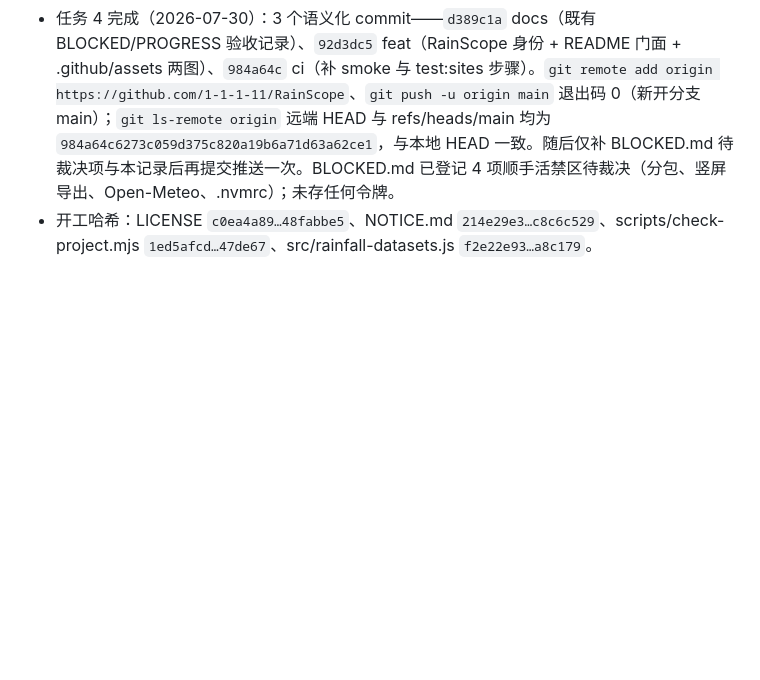
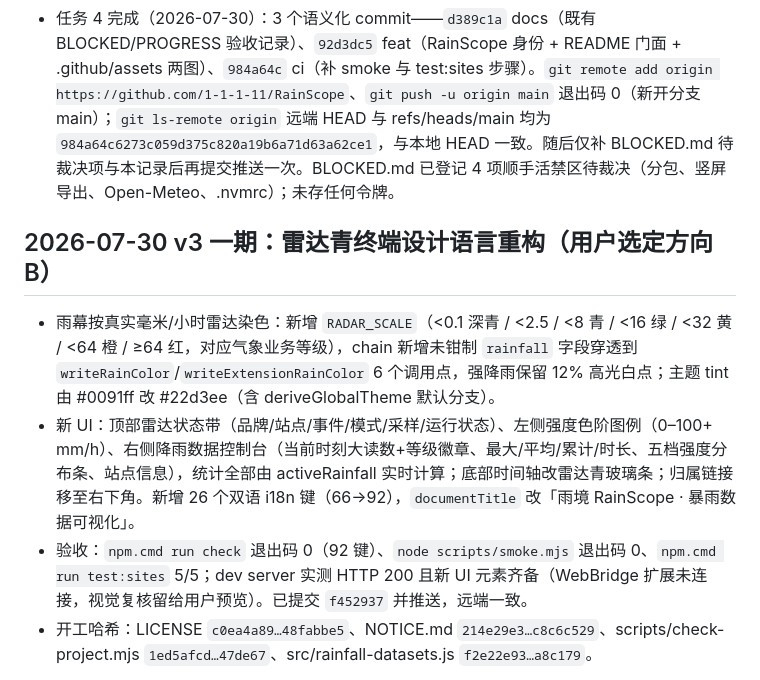
Before and after one commit to 1-1-1-11/RainScope, a Markdown page: PROGRESS.md, the part around the change. Rendered like a GitHub page; blank space fills up the shorter version.

Commit message:
docs: record radar UI phase

```diff
--- a/PROGRESS.md
+++ b/PROGRESS.md
@@ -9,6 +9,10 @@
 - 任务 2 完成（2026-07-30）：新建 `.github/assets/`，用已有 Python+Pillow（临时脚本用后已删）压缩 `qa/task3-timeline-zhengzhou-16.png`→`timeline-zhengzhou-16.jpg`（1280×853，95265 字节）与 `qa/sites-v2-effect-console-desktop.png`→`effect-console-desktop.jpg`（441×924，36270 字节），JPEG q80 均 <300KB，README 相对路径引用。徽章：保留 license 徽章，新增 live demo（chatgpt.site 生产地址）与 CI（1-1-1-11/RainScope ci.yml badge）徽章。新增「与原作的差异 / What this fork adds」5 条，数字全部摘自本文件记录（郑州 201.9/624.1、北京 744.8/111.8、水花 foam 2117/spray 1233/crowns 427、128 参数 9 项钳制、哈希冻结 smoke）。验收：check+smoke 全绿（输出见对话）。
 - 任务 3 完成（2026-07-30）：ci.yml 在 Validate 步骤后新增「Run frozen smoke assertions」（`node scripts/smoke.mjs`）与「Run Sites worker and quality-limit tests」（`npm run test:sites`），触发器与依赖未动。反向验证：改前 `src/rainfall-datasets.js` sha256=`f2e22e9365245c01ceaaa6c690d0601ab82272f6784dda8d7c76565872a8c179`；郑州 16:00 的 201.9 临时改 100 后 smoke 明确报红 `Zhengzhou 16:00 anchor must be 201.9 mm / 100 !== 201.9`、退出码 1；立即还原后 sha256 与开工前一致，check+smoke+test:sites 连续退出码 0（输出见对话）。证明新 CI 步骤非恒真摆设。
 - 任务 4 完成（2026-07-30）：3 个语义化 commit——`d389c1a` docs（既有 BLOCKED/PROGRESS 验收记录）、`92d3dc5` feat（RainScope 身份 + README 门面 + .github/assets 两图）、`984a64c` ci（补 smoke 与 test:sites 步骤）。`git remote add origin https://github.com/1-1-1-11/RainScope`、`git push -u origin main` 退出码 0（新开分支 main）；`git ls-remote origin` 远端 HEAD 与 refs/heads/main 均为 `984a64c6273c059d375c820a19b6a71d63a62ce1`，与本地 HEAD 一致。随后仅补 BLOCKED.md 待裁决项与本记录后再提交推送一次。BLOCKED.md 已登记 4 项顺手活禁区待裁决（分包、竖屏导出、Open-Meteo、.nvmrc）；未存任何令牌。
+## 2026-07-30 v3 一期：雷达青终端设计语言重构（用户选定方向 B）
+- 雨幕按真实毫米/小时雷达染色：新增 `RADAR_SCALE`（<0.1 深青 / <2.5 / <8 青 / <16 绿 / <32 黄 / <64 橙 / ≥64 红，对应气象业务等级），chain 新增未钳制 `rainfall` 字段穿透到 `writeRainColor`/`writeExtensionRainColor` 6 个调用点，强降雨保留 12% 高光白点；主题 tint 由 #0091ff 改 #22d3ee（含 deriveGlobalTheme 默认分支）。
+- 新 UI：顶部雷达状态带（品牌/站点/事件/模式/采样/运行状态）、左侧强度色阶图例（0–100+ mm/h）、右侧降雨数据控制台（当前时刻大读数+等级徽章、最大/平均/累计/时长、五档强度分布条、站点信息），统计全部由 activeRainfall 实时计算；底部时间轴改雷达青玻璃条；归属链接移至右下角。新增 26 个双语 i18n 键（66→92），`documentTitle` 改「雨境 RainScope · 暴雨数据可视化」。
+- 验收：`npm.cmd run check` 退出码 0（92 键）、`node scripts/smoke.mjs` 退出码 0、`npm.cmd run test:sites` 5/5；dev server 实测 HTTP 200 且新 UI 元素齐备（WebBridge 扩展未连接，视觉复核留给用户预览）。已提交 `f452937` 并推送，远端一致。
 - 开工哈希：LICENSE `c0ea4a89…48fabbe5`、NOTICE.md `214e29e3…c8c6c529`、scripts/check-project.mjs `1ed5afcd…47de67`、src/rainfall-datasets.js `f2e22e93…a8c179`。
 
 1. 状态：任务 0–4、最终浏览器、HTTP、三路对抗审查与产品 v2 生产部署均已完成；2026-07-30 验收复验确认站点已公开可访问、14 个范围外临时文件已授权清理，`BLOCKED.md` 无未解除条目。
```
